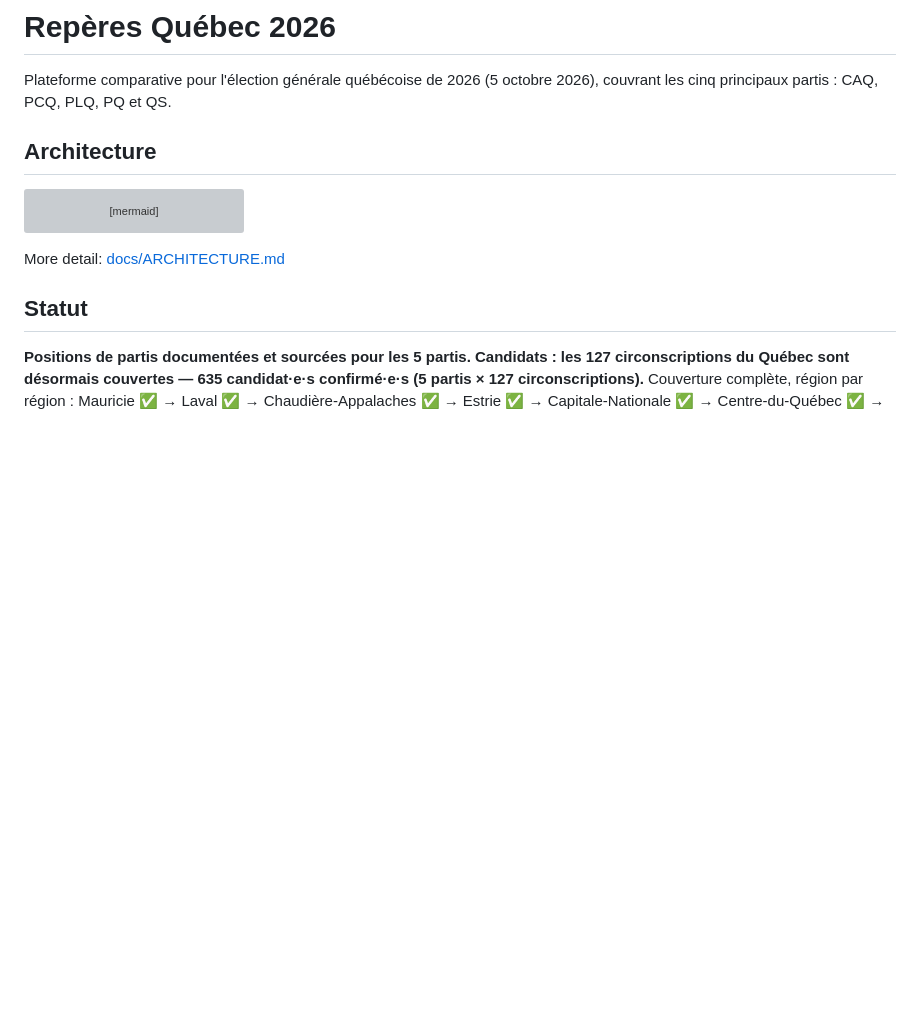
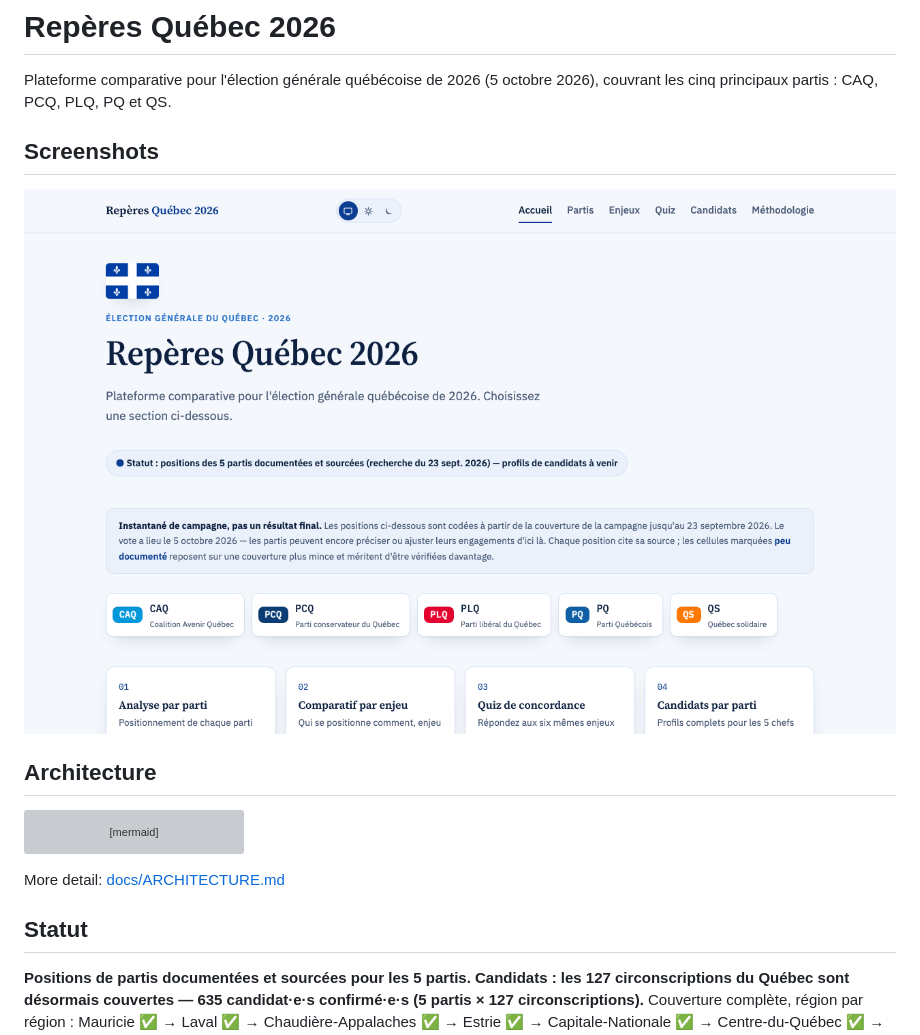
Before and after one commit to Octavian-Mihai/qc-election-26, a Markdown page: README.md, the part around the change. Rendered like a GitHub page; pictures changed too: docs/screenshots/qc.png (added); blank space fills up the shorter version; grey boxes are pictures that could not be loaded.

Commit message:
docs: add UI screenshot to README
Co-Authored-By: Claude Sonnet 5.5 <noreply@anthropic.com>

```diff
--- a/README.md
+++ b/README.md
@@ -2,6 +2,10 @@
 
 Plateforme comparative pour l'élection générale québécoise de 2026 (5 octobre 2026), couvrant les cinq principaux partis : CAQ, PCQ, PLQ, PQ et QS.
 
+
+## Screenshots
+
+![Repères Québec 2026 home page](docs/screenshots/qc.png)
 
 ## Architecture
 
```
